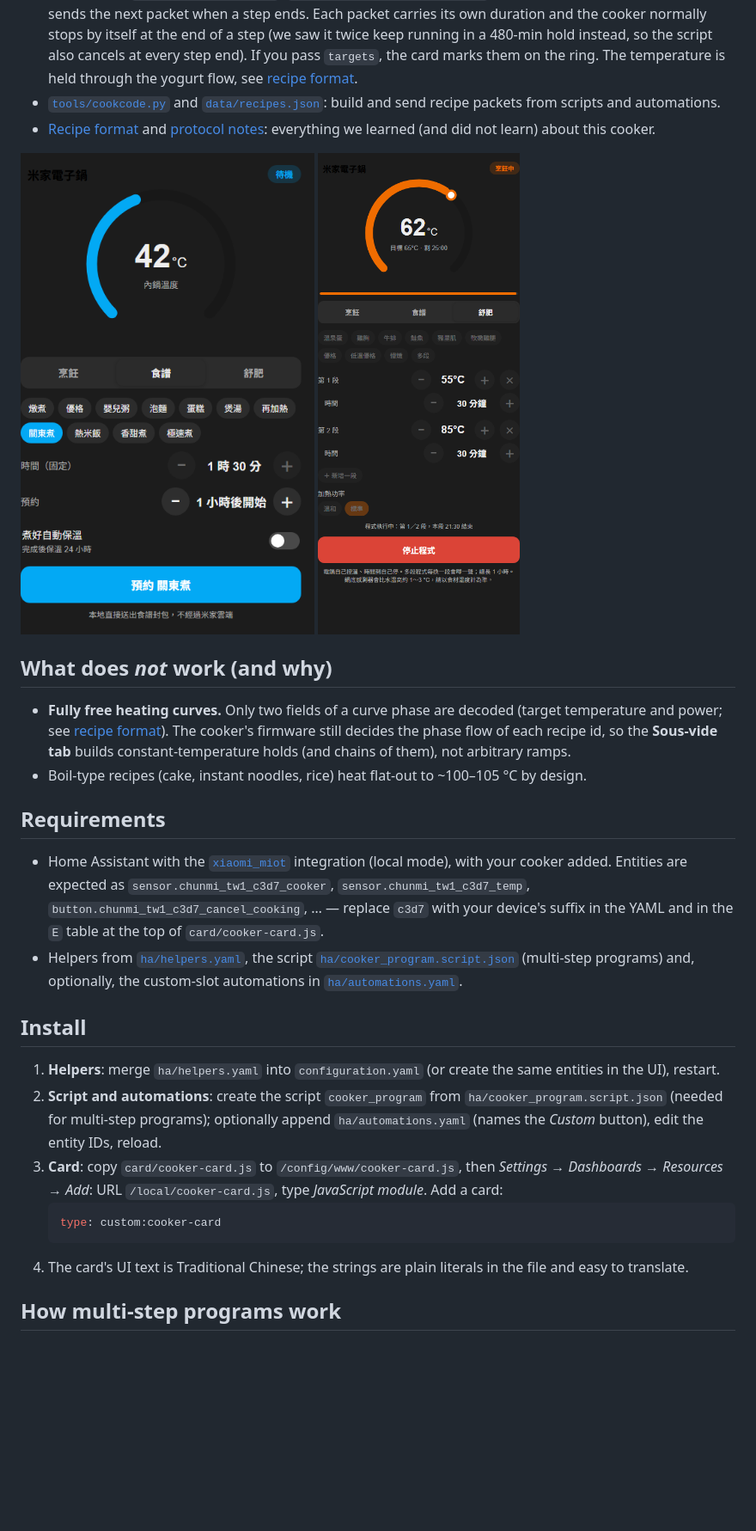
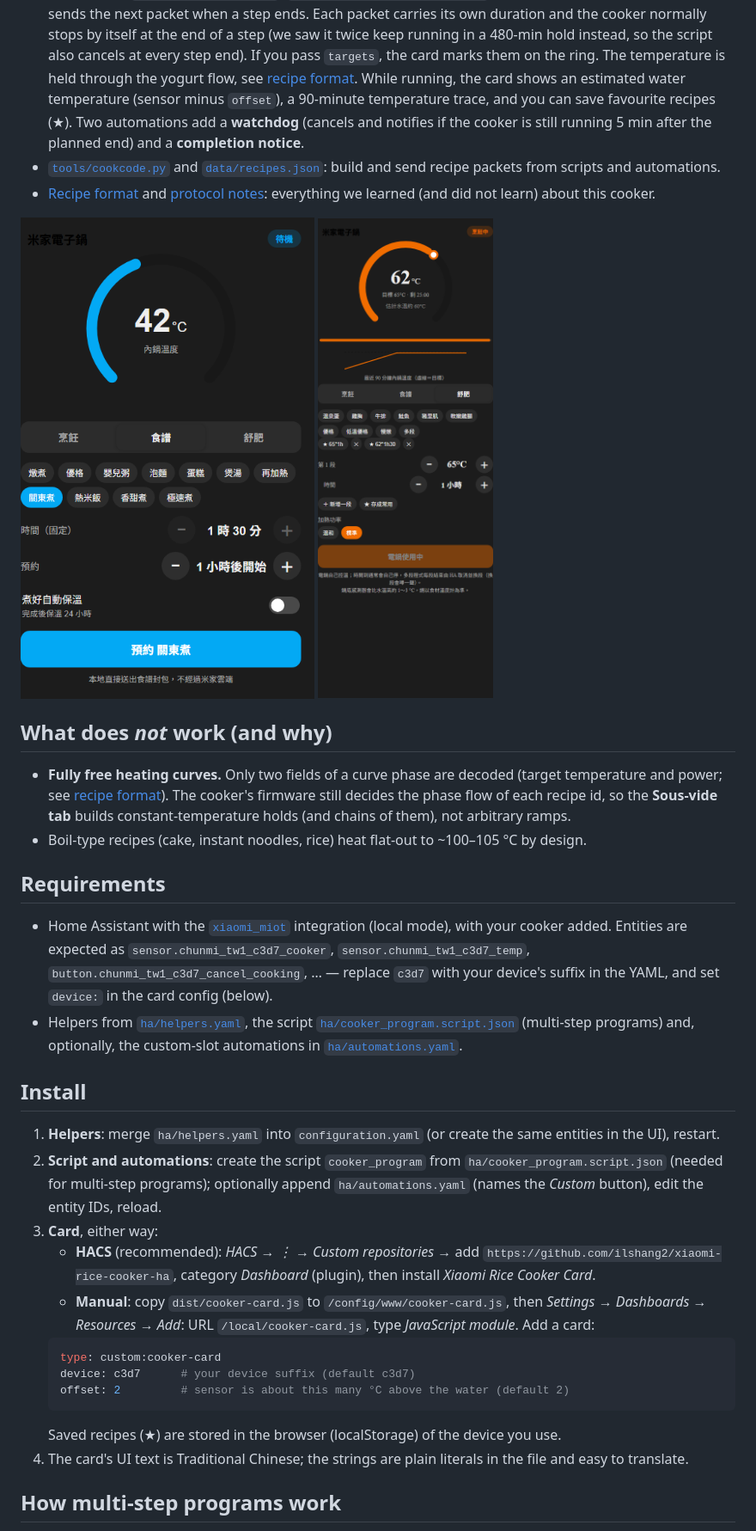
Before and after one commit to ilshang2/xiaomi-rice-cooker-ha, a Markdown page: README.md, the part around the change. Shown at 86% size. GitHub-like rendering; pictures changed too: docs/img/card-custom.png; blank space fills up the shorter version.

````diff
--- a/README.md
+++ b/README.md
@@ -47,7 +47,10 @@ The cooker exposes **no target-temperature setting**, but its recipes are plain
   `script.cooker_program` ([`ha/cooker_program.script.json`](ha/cooker_program.script.json)), which cancels, waits
   for idle and sends the next packet when a step ends. Each packet carries its own duration and the cooker normally stops by itself at the end of a step (we saw it twice keep
   running in a 480-min hold instead, so the script also cancels at every step end). If you pass `targets`, the card marks them on the ring. The temperature is held through the yogurt flow, see
-  [recipe format](docs/recipe-format.md#custom-constant-temperature-recipes).
+  [recipe format](docs/recipe-format.md#custom-constant-temperature-recipes). While running, the card shows an estimated
+  water temperature (sensor minus `offset`), a 90-minute temperature trace, and you can save favourite recipes (★).
+  Two automations add a **watchdog** (cancels and notifies if the cooker is still running 5 min after the planned end)
+  and a **completion notice**.
 - [`tools/cookcode.py`](tools/cookcode.py) and [`data/recipes.json`](data/recipes.json): build and send recipe
   packets from scripts and automations.
 - [Recipe format](docs/recipe-format.md) and [protocol notes](docs/protocol-notes.md): everything we learned
@@ -67,7 +70,7 @@ The cooker exposes **no target-temperature setting**, but its recipes are plain
 - Home Assistant with the [`xiaomi_miot`](https://github.com/al-one/hass-xiaomi-miot) integration
   (local mode), with your cooker added. Entities are expected as `sensor.chunmi_tw1_c3d7_cooker`,
   `sensor.chunmi_tw1_c3d7_temp`, `button.chunmi_tw1_c3d7_cancel_cooking`, … — replace `c3d7` with your device's
-  suffix in the YAML and in the `E` table at the top of `card/cooker-card.js`.
+  suffix in the YAML, and set `device:` in the card config (below).
 - Helpers from [`ha/helpers.yaml`](ha/helpers.yaml), the script [`ha/cooker_program.script.json`](ha/cooker_program.script.json)
   (multi-step programs) and, optionally, the custom-slot automations in [`ha/automations.yaml`](ha/automations.yaml).
 
@@ -76,11 +79,16 @@ The cooker exposes **no target-temperature setting**, but its recipes are plain
 1. **Helpers**: merge `ha/helpers.yaml` into `configuration.yaml` (or create the same entities in the UI), restart.
 2. **Script and automations**: create the script `cooker_program` from `ha/cooker_program.script.json` (needed for multi-step
    programs); optionally append `ha/automations.yaml` (names the *Custom* button), edit the entity IDs, reload.
-3. **Card**: copy `card/cooker-card.js` to `/config/www/cooker-card.js`, then *Settings → Dashboards →
+3. **Card**, either way:
+   - **HACS** (recommended): *HACS → ⋮ → Custom repositories* → add `https://github.com/ilshang2/xiaomi-rice-cooker-ha`, category *Dashboard* (plugin), then install *Xiaomi Rice Cooker Card*.
+   - **Manual**: copy `dist/cooker-card.js` to `/config/www/cooker-card.js`, then *Settings → Dashboards →
    Resources → Add*: URL `/local/cooker-card.js`, type *JavaScript module*. Add a card:
    ```yaml
    type: custom:cooker-card
+   device: c3d7      # your device suffix (default c3d7)
+   offset: 2         # sensor is about this many °C above the water (default 2)
    ```
+   Saved recipes (★) are stored in the browser (localStorage) of the device you use.
 4. The card's UI text is Traditional Chinese; the strings are plain literals in the file and easy to translate.
 
 ## How multi-step programs work
````
Also changed, not shown: README.zh-TW.md (+9 -3 lines), 5 other files.
